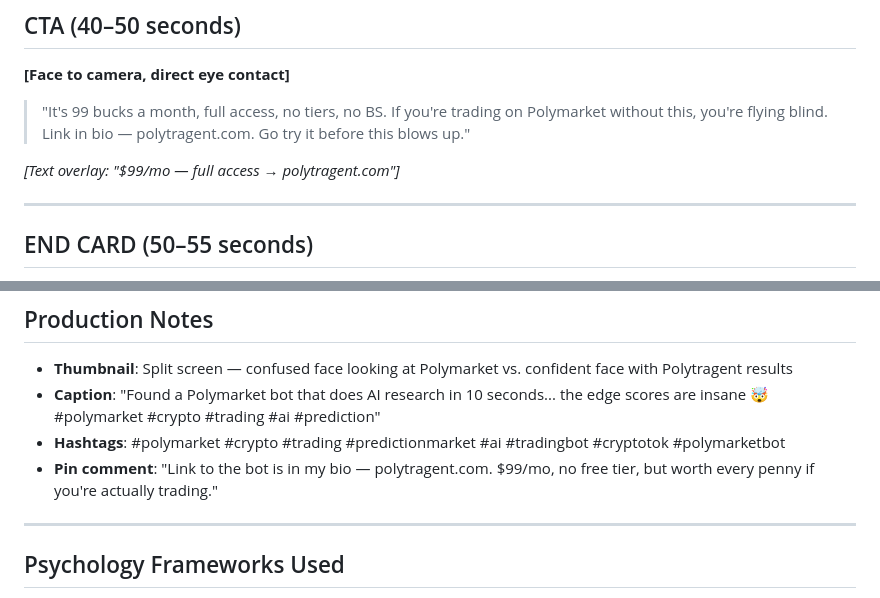
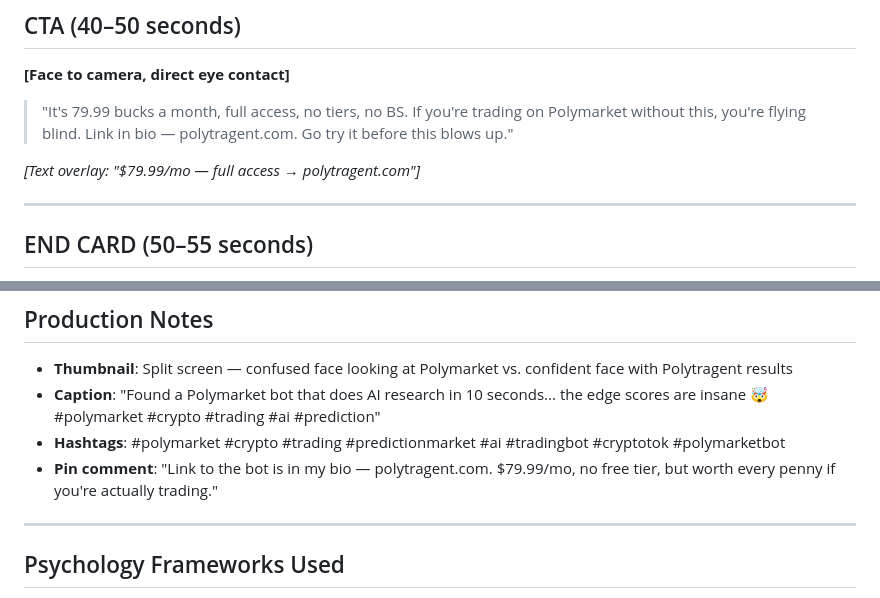
Before and after one commit to mcp350/polytragent, a Markdown page: tiktok-script-v1.md, 2 parts joined by grey strips. Rendered like a GitHub page.

Commit message:
Update TikTok script pricing to $79.99/mo

```diff
--- a/tiktok-script-v1.md
+++ b/tiktok-script-v1.md
@@ -55,9 +55,9 @@
 ## CTA (40–50 seconds)
 **[Face to camera, direct eye contact]**
 
-> "It's 99 bucks a month, full access, no tiers, no BS. If you're trading on Polymarket without this, you're flying blind. Link in bio — polytragent.com. Go try it before this blows up."
+> "It's 79.99 bucks a month, full access, no tiers, no BS. If you're trading on Polymarket without this, you're flying blind. Link in bio — polytragent.com. Go try it before this blows up."
 
-*[Text overlay: "$99/mo — full access → polytragent.com"]*
+*[Text overlay: "$79.99/mo — full access → polytragent.com"]*
 
 ---
 
@@ -75,7 +75,7 @@
 - **Thumbnail**: Split screen — confused face looking at Polymarket vs. confident face with Polytragent results
 - **Caption**: "Found a Polymarket bot that does AI research in 10 seconds... the edge scores are insane 🤯 #polymarket #crypto #trading #ai #prediction"
 - **Hashtags**: #polymarket #crypto #trading #predictionmarket #ai #tradingbot #cryptotok #polymarketbot
-- **Pin comment**: "Link to the bot is in my bio — polytragent.com. $99/mo, no free tier, but worth every penny if you're actually trading."
+- **Pin comment**: "Link to the bot is in my bio — polytragent.com. $79.99/mo, no free tier, but worth every penny if you're actually trading."
 
 ---
 
```
